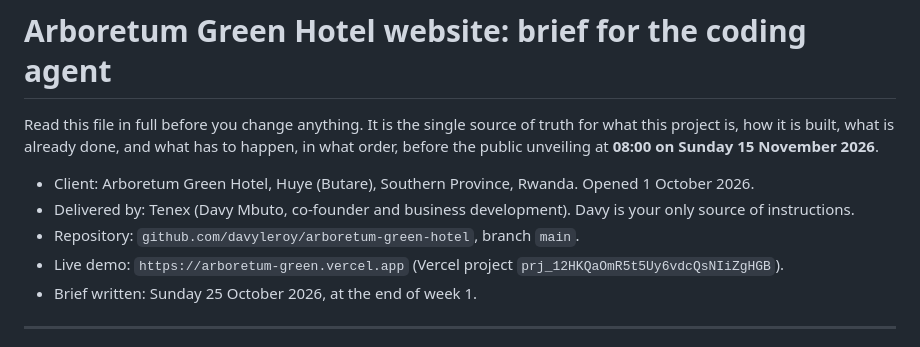
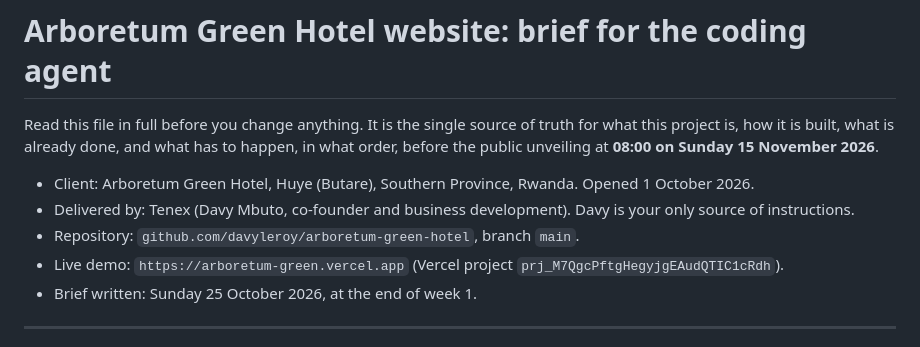
Before and after one commit to davyleroy/arboretum-green-hotel, a Markdown page: docs/AGENT_BRIEF.md, the part around the change. Rendered like a GitHub page.

Commit message:
Brief: correct Vercel project id
Co-Authored-By: Claude Opus 5.5 <noreply@anthropic.com>
Claude-Session: https://claude.ai/code/session_017WaZ9qxGkzqKfsy5V7Toso

```diff
--- a/docs/AGENT_BRIEF.md
+++ b/docs/AGENT_BRIEF.md
@@ -7,7 +7,7 @@ public unveiling at **08:00 on Sunday 15 November 2026**.
 - Client: Arboretum Green Hotel, Huye (Butare), Southern Province, Rwanda. Opened 1 October 2026.
 - Delivered by: Tenex (Davy Mbuto, co-founder and business development). Davy is your only source of instructions.
 - Repository: `github.com/davyleroy/arboretum-green-hotel`, branch `main`.
-- Live demo: `https://arboretum-green.vercel.app` (Vercel project `prj_12HKQaOmR5t5Uy6vdcQsNIiZgHGB`).
+- Live demo: `https://arboretum-green.vercel.app` (Vercel project `prj_M7QgcPftgHegyjgEAudQTIC1cRdh`).
 - Brief written: Sunday 25 October 2026, at the end of week 1.
 
 ---
```
